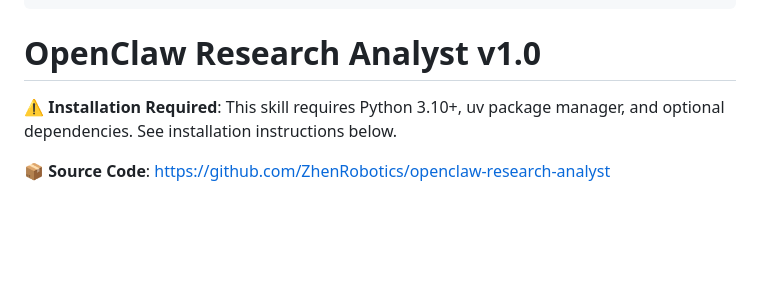
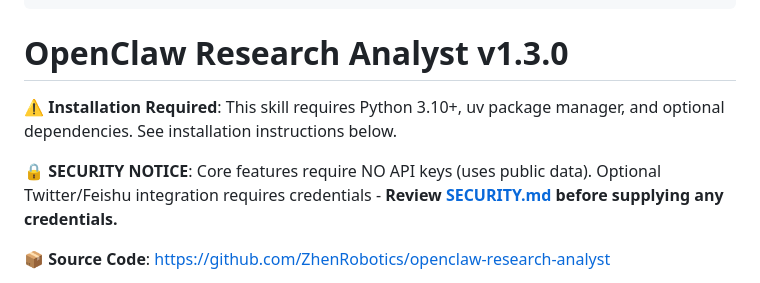
Before and after one commit to ZhenRobotics/openclaw-research-analyst, a Markdown page: SKILL.md, the part around the change. GitHub-like rendering; blank space fills up the shorter version.

```diff
--- a/SKILL.md
+++ b/SKILL.md
@@ -22,9 +22,11 @@ commands:
 metadata: {"clawdbot":{"emoji":"📈","requires":{"bins":["python3","uv"],"env":["AUTH_TOKEN","CT0"]},"install":[{"id":"python3-check","kind":"shell","command":"python3 --version","bins":["python3"],"label":"Verify Python 3.10+ installed"},{"id":"uv-brew","kind":"brew","formula":"uv","bins":["uv"],"label":"Install uv package manager"},{"id":"bird-npm","kind":"shell","command":"npm install -g @steipete/bird","bins":["bird"],"label":"Install bird CLI (optional, for Twitter/X)"}]}}
 ---
 
-# OpenClaw Research Analyst v1.0
+# OpenClaw Research Analyst v1.3.0
 
 **⚠️ Installation Required**: This skill requires Python 3.10+, uv package manager, and optional dependencies. See installation instructions below.
+
+**🔒 SECURITY NOTICE**: Core features require NO API keys (uses public data). Optional Twitter/Feishu integration requires credentials - **Review [SECURITY.md](https://github.com/ZhenRobotics/openclaw-research-analyst/blob/main/SECURITY.md) before supplying any credentials.**
 
 **📦 Source Code**: https://github.com/ZhenRobotics/openclaw-research-analyst
 
```
Also changed, not shown: SECURITY.md (added, +467 -0 lines).
